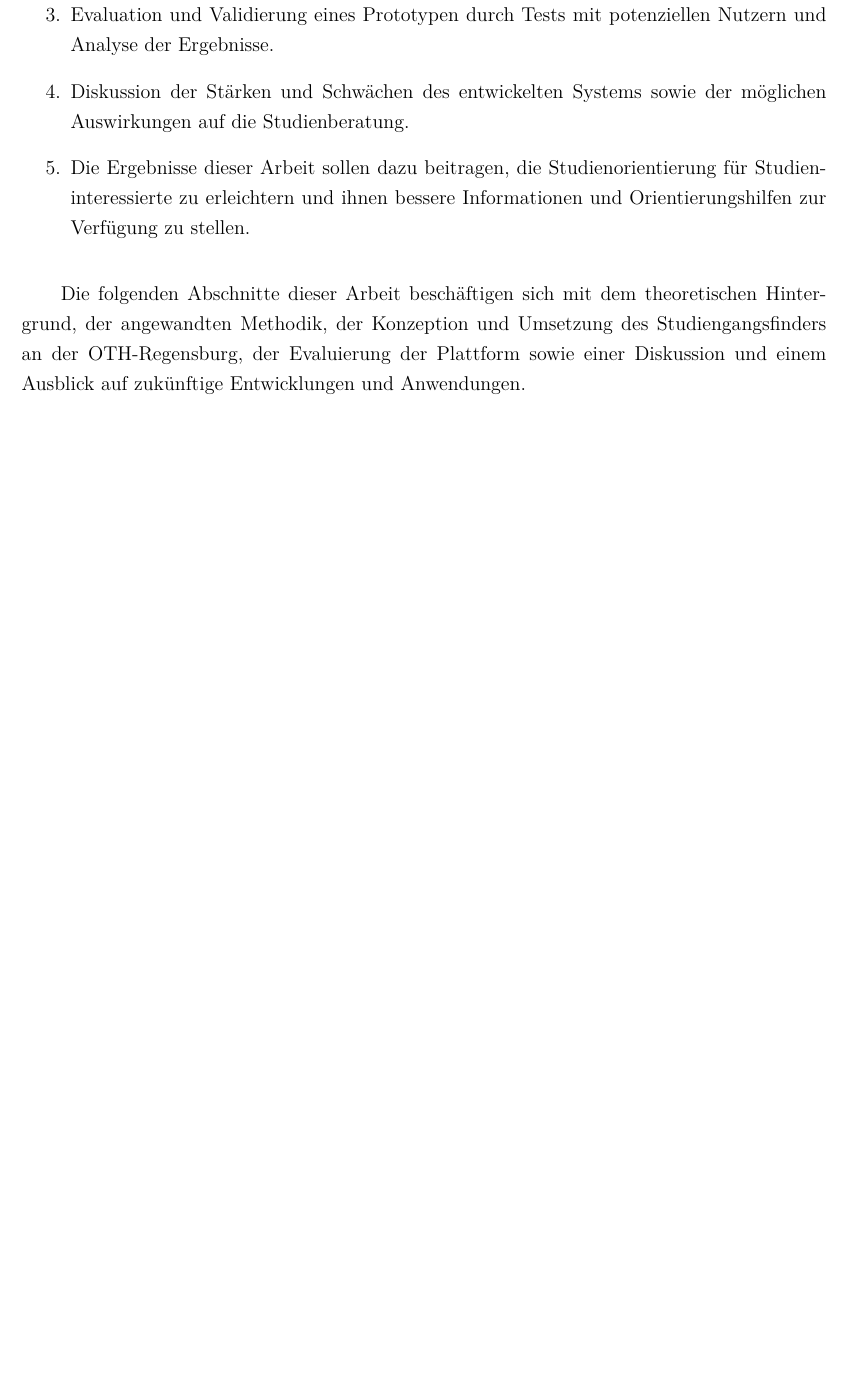
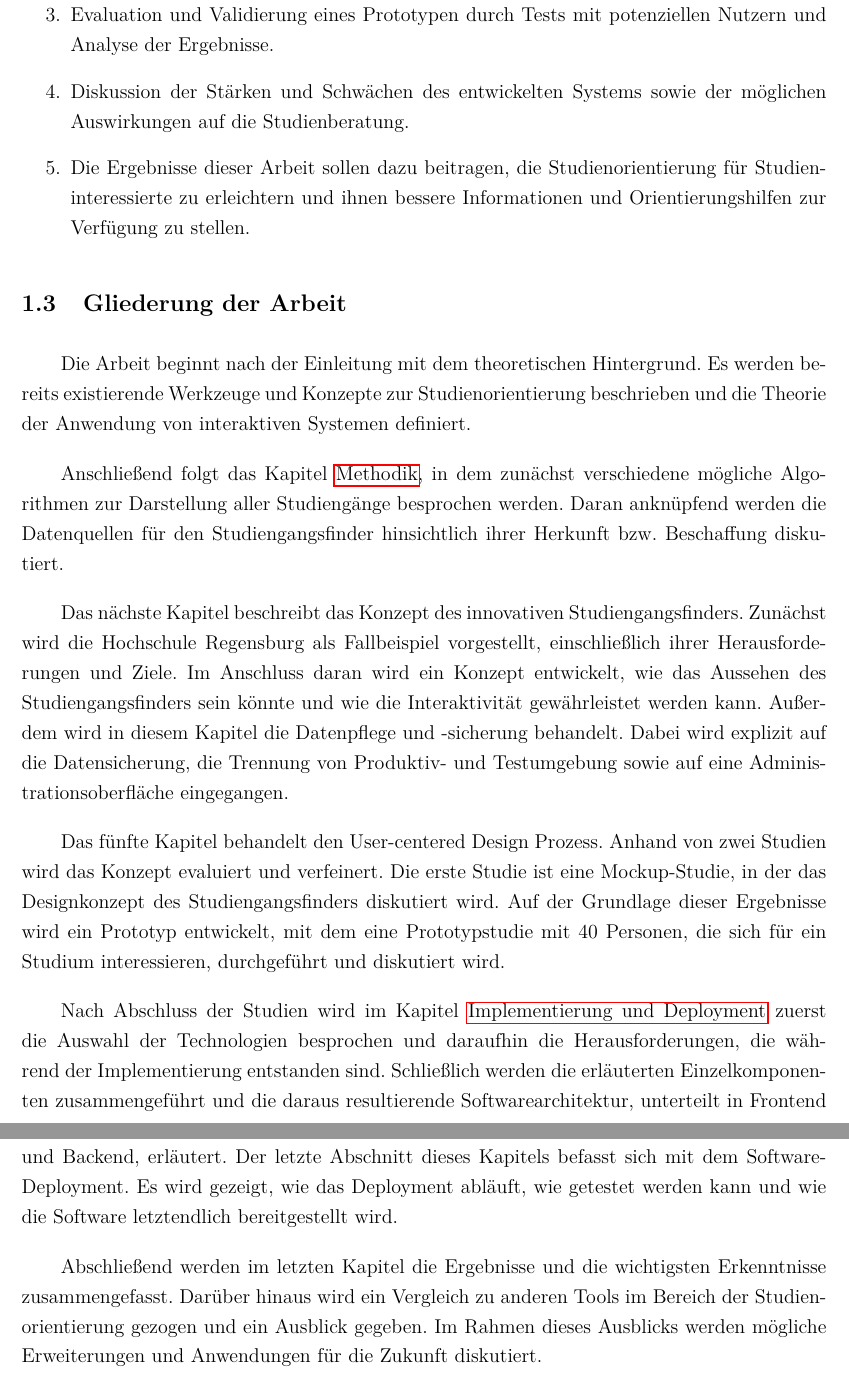
Before and after one commit to ndhbr/master-thesis, a LaTeX document (main.tex, which reads pages/einleitung.tex): part of page 12 of 106 before the commit and two parts of pages 12 and 13 of 107 after it, the two joined at a grey line, cut so that both start at the same text, the shorter picture padded with empty space. Compiled offline with pdfLaTeX.

Commit message:
Einleitung

```diff
--- a/pages/einleitung.tex
+++ b/pages/einleitung.tex
@@ -22,8 +22,15 @@ Studienorientierung für Studieninteressierte zu erleichtern und ihnen bessere
 Informationen und Orientierungshilfen zur Verfügung zu stellen.
 \end{enumerate}
 
-Die folgenden Abschnitte dieser Arbeit beschäftigen sich mit dem theoretischen
-Hintergrund, der angewandten Methodik, der Konzeption und Umsetzung des
-Studiengangsfinders an der OTH-Regensburg, der Evaluierung der Plattform sowie
-einer Diskussion und einem Ausblick auf zukünftige Entwicklungen und
-Anwendungen.
+\subsection{Gliederung der Arbeit}
+Die Arbeit beginnt nach der Einleitung mit dem theoretischen Hintergrund. Es werden bereits existierende Werkzeuge und Konzepte zur Studienorientierung beschrieben und die Theorie der Anwendung von interaktiven Systemen definiert.
+
+Anschließend folgt das Kapitel \nameref{sec:methodik}, in dem zunächst verschiedene mögliche Algorithmen zur Darstellung aller Studiengänge besprochen werden. Daran anknüpfend werden die Datenquellen für den Studiengangsfinder hinsichtlich ihrer Herkunft bzw. Beschaffung diskutiert.
+
+Das nächste Kapitel beschreibt das Konzept des innovativen Studiengangsfinders. Zunächst wird die Hochschule Regensburg als Fallbeispiel vorgestellt, einschließlich ihrer Herausforderungen und Ziele. Im Anschluss daran wird ein Konzept entwickelt, wie das Aussehen des Studiengangsfinders sein könnte und wie die Interaktivität gewährleistet werden kann. Außerdem wird in diesem Kapitel die Datenpflege und -sicherung behandelt. Dabei wird explizit auf die Datensicherung, die Trennung von Produktiv- und Testumgebung sowie auf eine Administrationsoberfläche eingegangen.
+
+Das fünfte Kapitel behandelt den User-centered Design Prozess. Anhand von zwei Studien wird das Konzept evaluiert und verfeinert. Die erste Studie ist eine Mockup-Studie, in der das Designkonzept des Studiengangsfinders diskutiert wird. Auf der Grundlage dieser Ergebnisse wird ein Prototyp entwickelt, mit dem eine Prototypstudie mit 40 Personen, die sich für ein Studium interessieren, durchgeführt und diskutiert wird.
+
+Nach Abschluss der Studien wird im Kapitel \nameref{sec:implementierung-und-deployment} zuerst die Auswahl der Technologien besprochen und daraufhin die Herausforderungen, die während der Implementierung entstanden sind. Schließlich werden die erläuterten Einzelkomponenten zusammengeführt und die daraus resultierende Softwarearchitektur, unterteilt in Frontend und Backend, erläutert. Der letzte Abschnitt dieses Kapitels befasst sich mit dem Software-Deployment. Es wird gezeigt, wie das Deployment abläuft, wie getestet werden kann und wie die Software letztendlich bereitgestellt wird.
+
+Abschließend werden im letzten Kapitel die Ergebnisse und die wichtigsten Erkenntnisse zusammengefasst. Darüber hinaus wird ein Vergleich zu anderen Tools im Bereich der Studienorientierung gezogen und ein Ausblick gegeben. Im Rahmen dieses Ausblicks werden mögliche Erweiterungen und Anwendungen für die Zukunft diskutiert.
```
Also changed, not shown: pages/user_centered_design.tex (line endings or trailing spaces).
